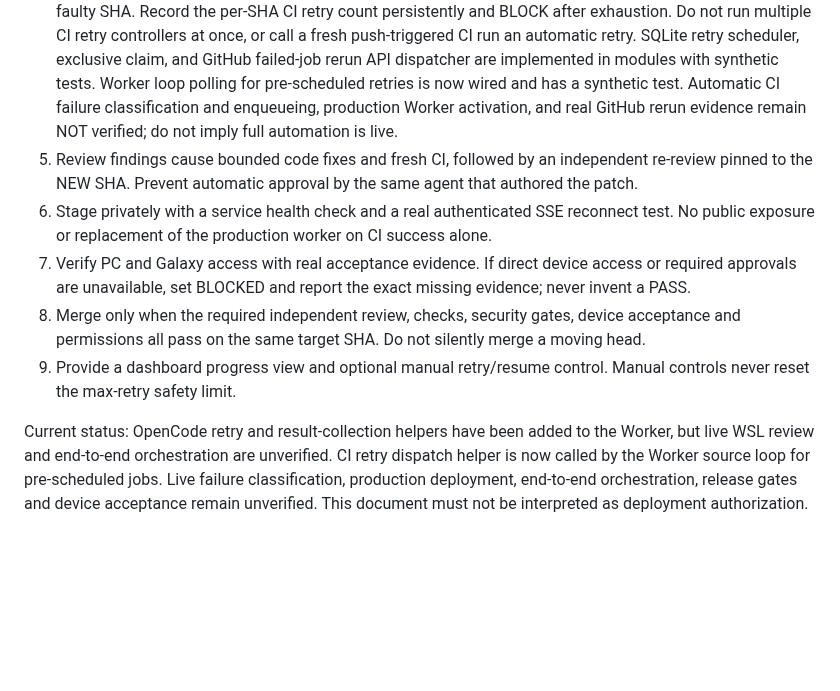
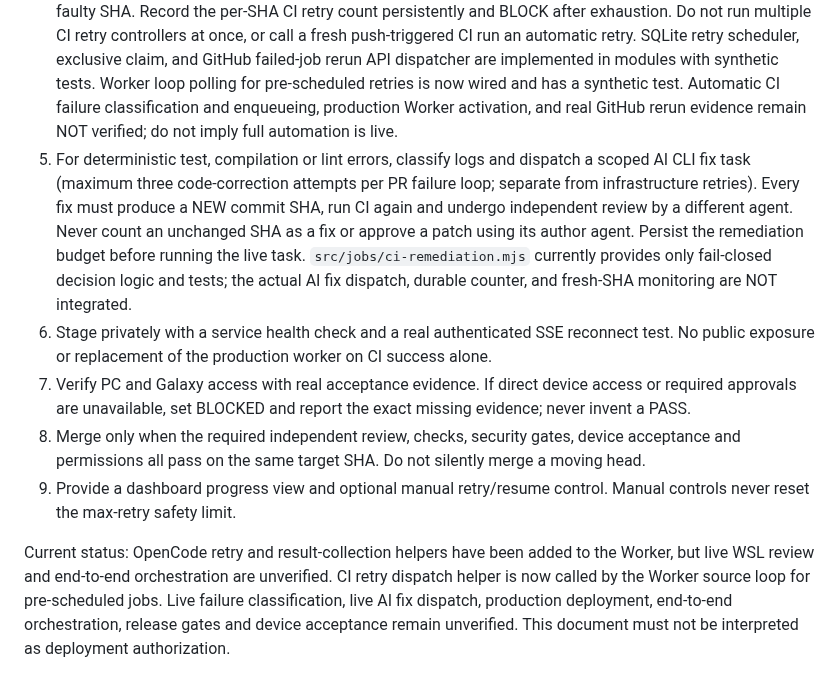
Before and after one commit to al-hub/mcp-dev-hub, a Markdown page: docs/PR-AUTOMATION.md, the part around the change. Rendered like a GitHub page; blank space fills up the shorter version.

Commit message:
docs(#10): capture AI remediation max-three policy and remaining execution gap

```diff
--- a/docs/PR-AUTOMATION.md
+++ b/docs/PR-AUTOMATION.md
@@ -6,10 +6,10 @@ Goal: one requested PR advances through review, findings remediation, CI, privat
 2. Run an independent reviewer, separate from the author, via durable Worker/tmux. Split review into bounded areas. Store each attempt, result and redacted evidence in SQLite.
 3. When an attempt fails, first reconcile the existing process and output; do not replay uncertain or still-running work. For verified transient errors, automatically retry at most **three additional times** after 10, 30, and 90 seconds. For auth, access, policy, invalid-input and deterministic failures: BLOCKED with no retry. Preserve the counter across restarts and use transactional compare-and-swap claims to prevent parallel duplicate attempts.
 4. CI failures have their own bounded recovery budget, separate from independent review retries. Classify each failed job before retrying: only confirmed transient infrastructure/network/rate-limit failures may trigger automatic re-runs of failed jobs, up to three additional attempts (10/30/90 seconds). Deterministic test or compilation failures require a code fix and a NEW commit SHA; never burn retries on the unchanged faulty SHA. Record the per-SHA CI retry count persistently and BLOCK after exhaustion. Do not run multiple CI retry controllers at once, or call a fresh push-triggered CI run an automatic retry. SQLite retry scheduler, exclusive claim, and GitHub failed-job rerun API dispatcher are implemented in modules with synthetic tests. Worker loop polling for pre-scheduled retries is now wired and has a synthetic test. Automatic CI failure classification and enqueueing, production Worker activation, and real GitHub rerun evidence remain NOT verified; do not imply full automation is live.
-5. Review findings cause bounded code fixes and fresh CI, followed by an independent re-review pinned to the NEW SHA. Prevent automatic approval by the same agent that authored the patch.
+5. For deterministic test, compilation or lint errors, classify logs and dispatch a scoped AI CLI fix task (maximum three code-correction attempts per PR failure loop; separate from infrastructure retries). Every fix must produce a NEW commit SHA, run CI again and undergo independent review by a different agent. Never count an unchanged SHA as a fix or approve a patch using its author agent. Persist the remediation budget before running the live task. `src/jobs/ci-remediation.mjs` currently provides only fail-closed decision logic and tests; the actual AI fix dispatch, durable counter, and fresh-SHA monitoring are NOT integrated.
 6. Stage privately with a service health check and a real authenticated SSE reconnect test. No public exposure or replacement of the production worker on CI success alone.
 7. Verify PC and Galaxy access with real acceptance evidence. If direct device access or required approvals are unavailable, set BLOCKED and report the exact missing evidence; never invent a PASS.
 8. Merge only when the required independent review, checks, security gates, device acceptance and permissions all pass on the same target SHA. Do not silently merge a moving head.
 9. Provide a dashboard progress view and optional manual retry/resume control. Manual controls never reset the max-retry safety limit.
 
-Current status: OpenCode retry and result-collection helpers have been added to the Worker, but live WSL review and end-to-end orchestration are unverified. CI retry dispatch helper is now called by the Worker source loop for pre-scheduled jobs. Live failure classification, production deployment, end-to-end orchestration, release gates and device acceptance remain unverified. This document must not be interpreted as deployment authorization.
+Current status: OpenCode retry and result-collection helpers have been added to the Worker, but live WSL review and end-to-end orchestration are unverified. CI retry dispatch helper is now called by the Worker source loop for pre-scheduled jobs. Live failure classification, live AI fix dispatch, production deployment, end-to-end orchestration, release gates and device acceptance remain unverified. This document must not be interpreted as deployment authorization.
```
